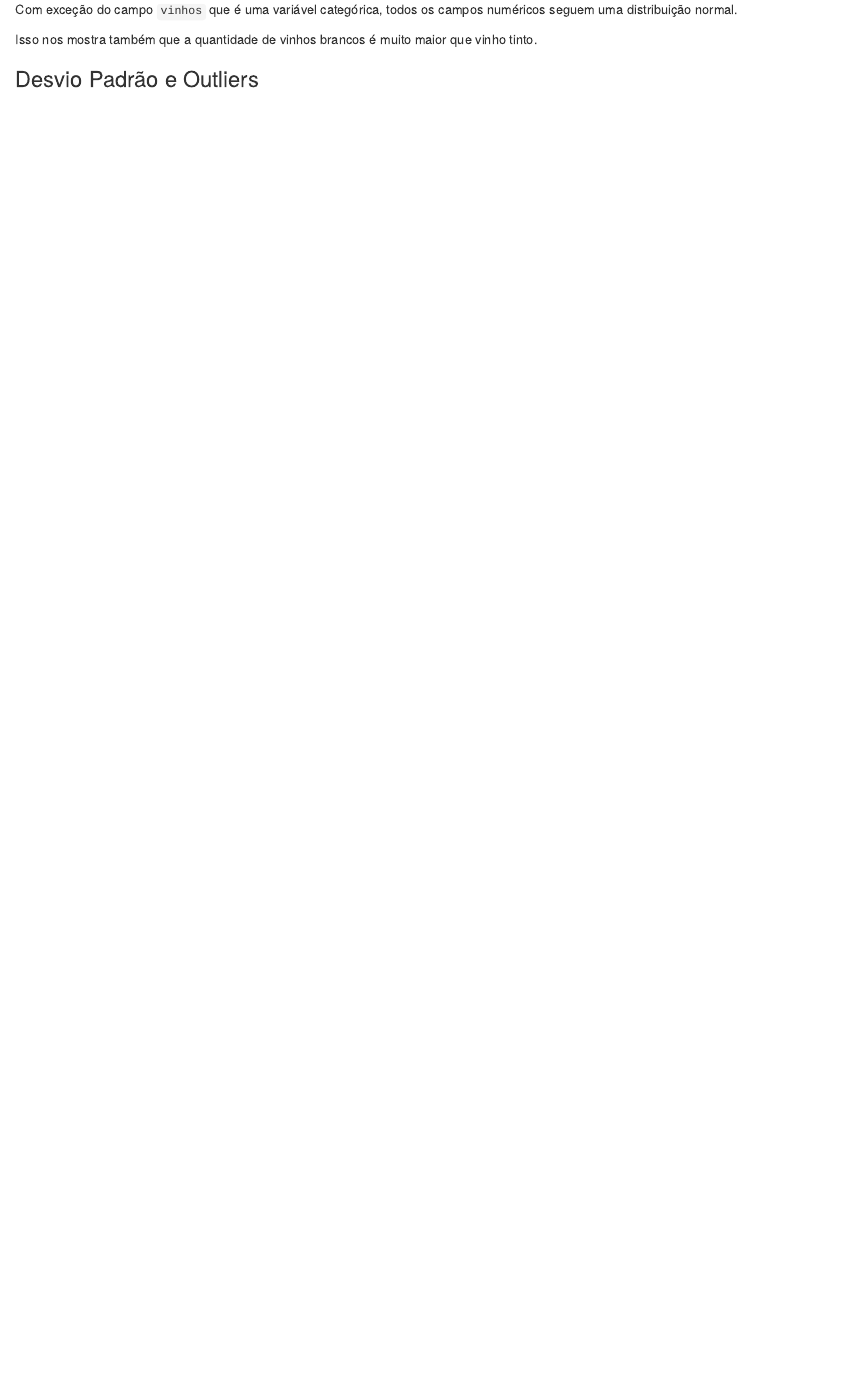
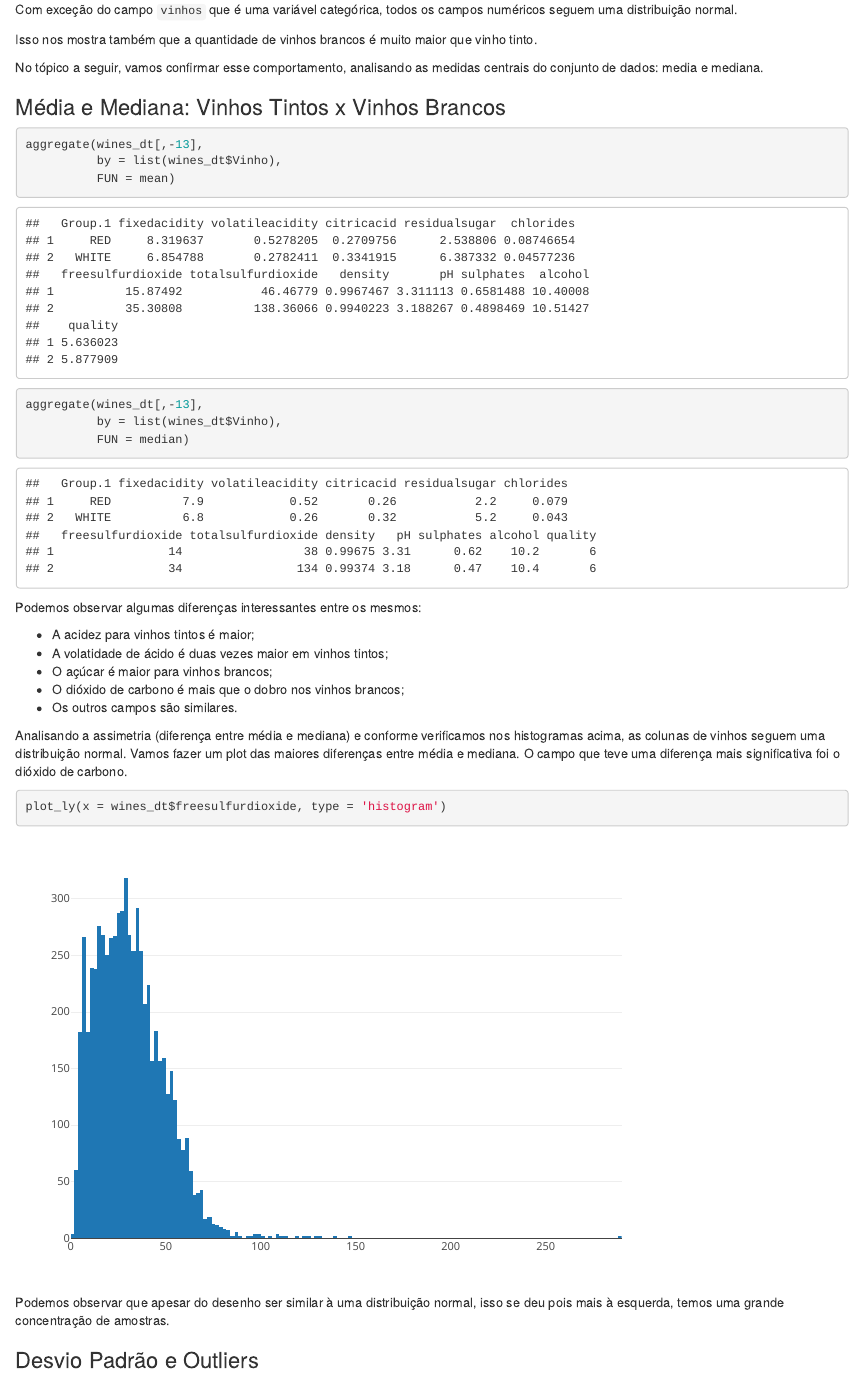
Before and after one commit to henriquebraga/wine-analysis, an R Markdown document (descriptive_analysis.Rmd): the page in a window 1100 px wide, from 12100 px down. Rendered offline with R 4.5, knitr and Pandoc, with nearby package versions; some code elsewhere in the file could not run offline.

Commit message:
Explains median x mean by columns

````diff
--- a/descriptive_analysis.Rmd
+++ b/descriptive_analysis.Rmd
@@ -142,6 +142,39 @@ Com exceção do campo `vinhos` que é uma variável categórica, todos os campo
 
 Isso nos mostra também que a quantidade de vinhos brancos é muito maior que vinho tinto.
 
+No tópico a seguir, vamos confirmar esse comportamento, analisando as medidas centrais do conjunto de dados: media e mediana.
+
+### Média e Mediana: Vinhos Tintos x Vinhos Brancos
+
+
+```{r data_mean_dt_wine}
+aggregate(wines_dt[,-13],
+          by = list(wines_dt$Vinho),
+          FUN = mean)
+```
+
+```{r data_median_dt_wine}
+aggregate(wines_dt[,-13],
+          by = list(wines_dt$Vinho),
+          FUN = median)
+```
+
+Podemos observar algumas diferenças interessantes entre os mesmos:
+
+* A acidez para vinhos tintos é maior;
+* A volatidade de ácido é duas vezes maior em vinhos tintos;
+* O açúcar é maior para vinhos brancos;
+* O dióxido de carbono é mais que o dobro nos vinhos brancos;
+* Os outros campos são similares.
+
+
+Analisando a assimetria (diferença entre média e mediana) e conforme verificamos nos histogramas acima, as colunas de vinhos seguem uma distribuição normal. Vamos fazer um plot das maiores diferenças entre média e mediana. O campo que teve uma diferença mais significativa foi o dióxido de carbono.
+
+```{r median_mean_hist}
+plot_ly(x = wines_dt$freesulfurdioxide, type = 'histogram')
+```
+
+Podemos observar que apesar do desenho ser similar à uma distribuição normal, isso se deu pois mais à esquerda, temos uma grande concentração de amostras.
 
 ### Desvio Padrão e Outliers
 
````
Also changed, not shown: descriptive_analysis.Rmd (12 more changed lines).
